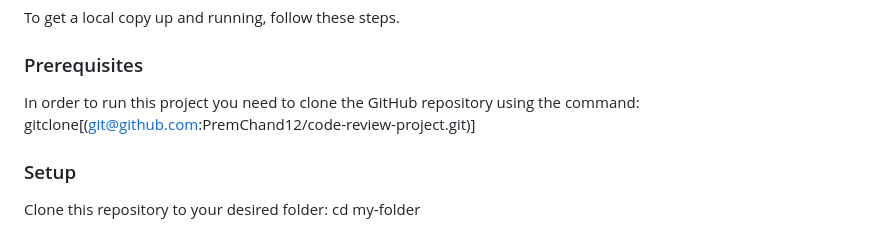
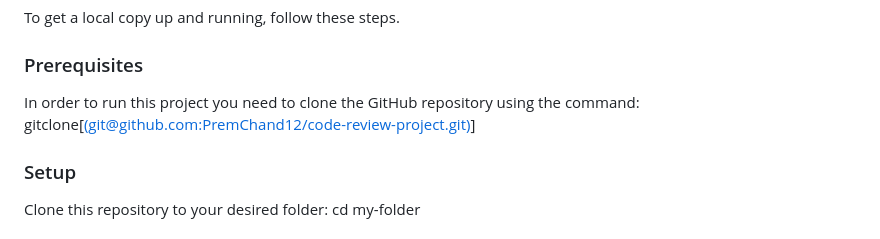
Before and after one commit to PremChand12/code-review-project, a Markdown page: README.md, the part around the change. Rendered like a GitHub page.

```diff
--- a/README.md
+++ b/README.md
@@ -52,7 +52,7 @@ To get a local copy up and running, follow these steps.
 
 ### Prerequisites
 
-In order to run this project you need to clone the GitHub repository using the command: gitclone[(git@github.com:PremChand12/code-review-project.git)]
+In order to run this project you need to clone the GitHub repository using the command: gitclone[[(git@github.com:PremChand12/code-review-project.git)](https://github.com/PremChand12/code-review-project)]
 
 ### Setup
 
```
